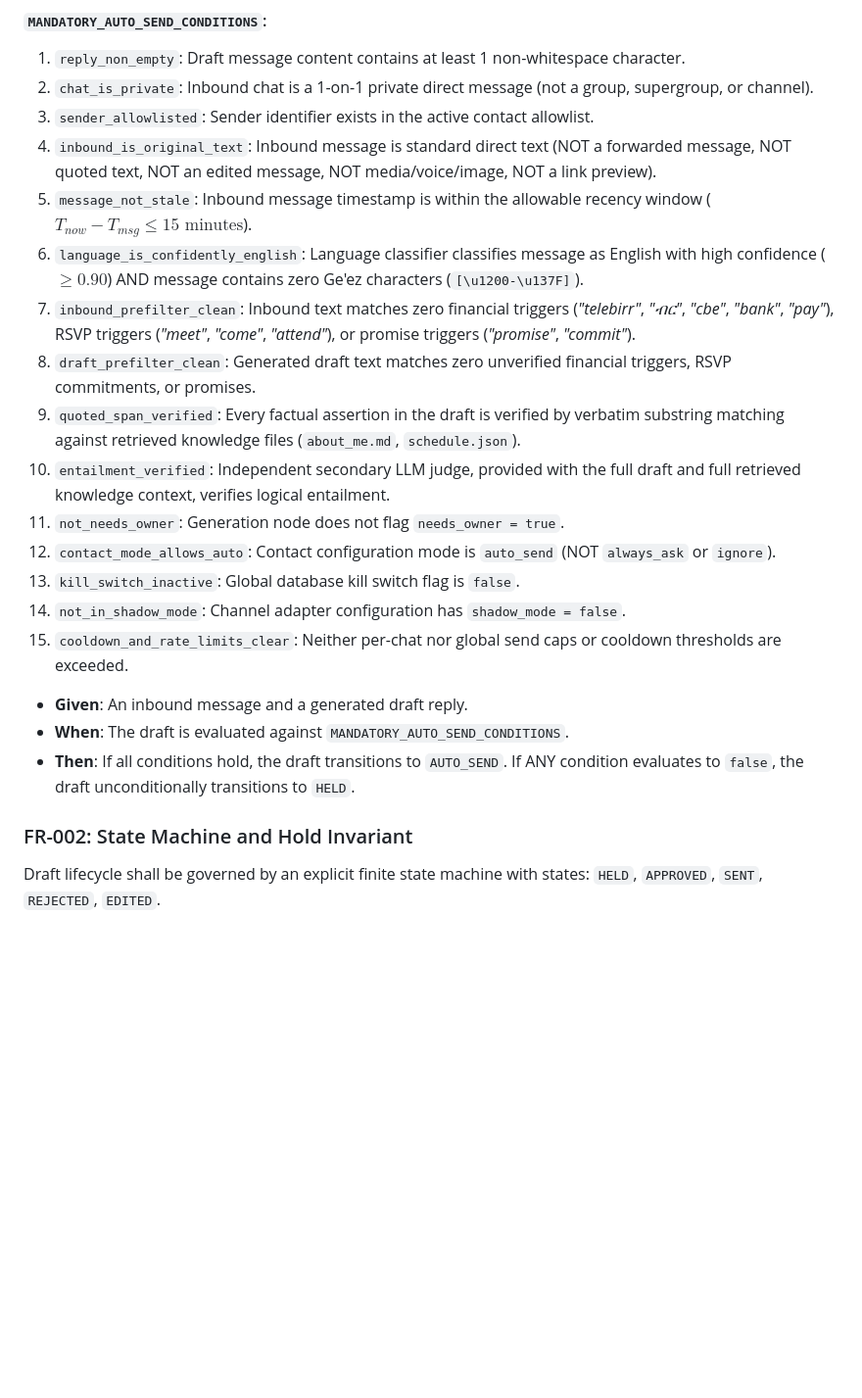
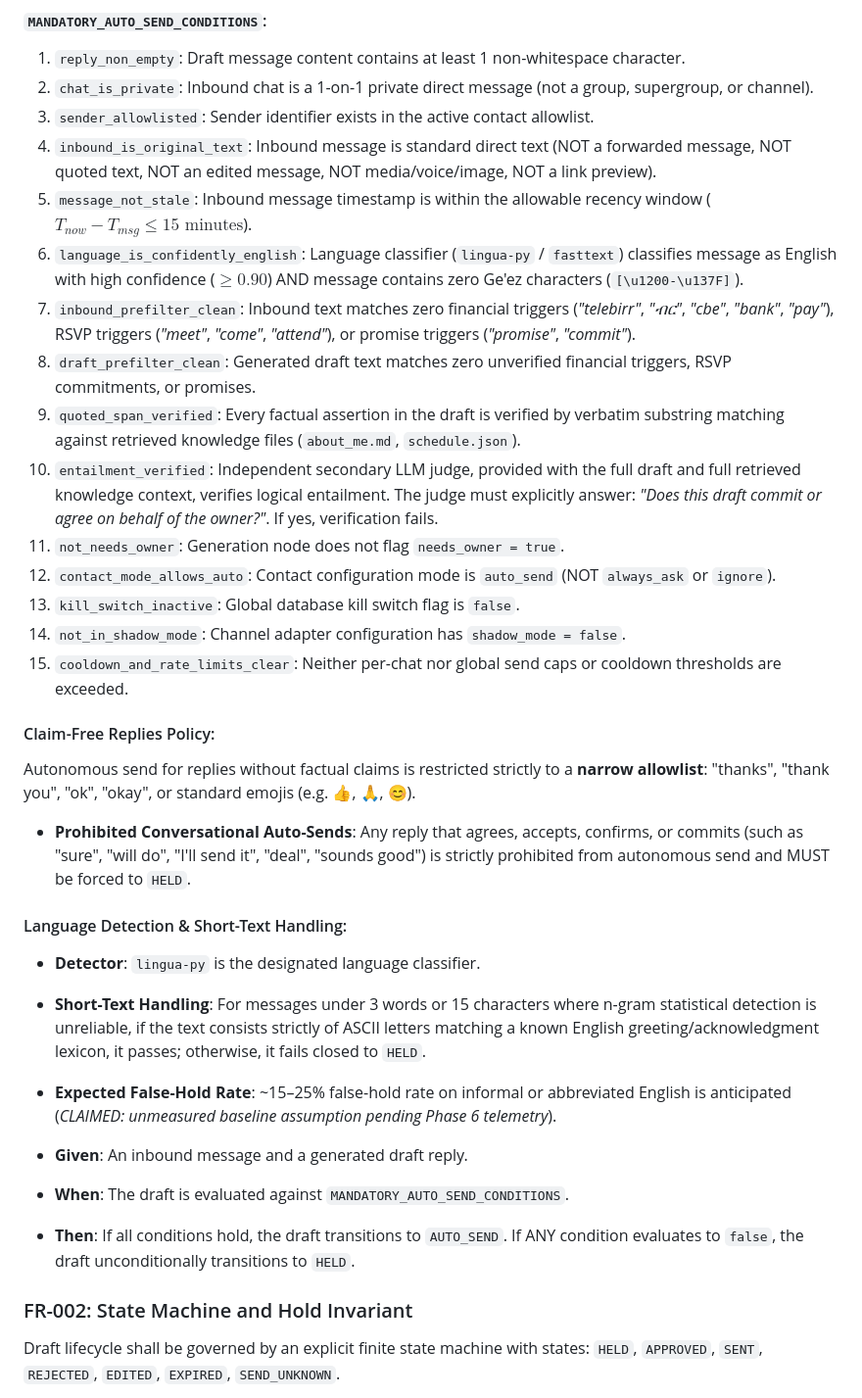
Before and after one commit to Natnael-Dev/ghostreply, a Markdown page: docs/SPEC.md, the part around one of its changes. Shown at 98% size. Rendered like a GitHub page; blank space fills up the shorter version.

Commit message:
refine fr-001 claim-free allowlist and fr-002 terminal states in spec

````diff
--- a/docs/SPEC.md
+++ b/docs/SPEC.md
@@ -68,16 +68,25 @@ The system shall autonomously transmit a reply if and only if EVERY condition in
 3. `sender_allowlisted`: Sender identifier exists in the active contact allowlist.
 4. `inbound_is_original_text`: Inbound message is standard direct text (NOT a forwarded message, NOT quoted text, NOT an edited message, NOT media/voice/image, NOT a link preview).
 5. `message_not_stale`: Inbound message timestamp is within the allowable recency window ($T_{now} - T_{msg} \le 15\text{ minutes}$).
-6. `language_is_confidently_english`: Language classifier classifies message as English with high confidence ($\ge 0.90$) AND message contains zero Ge'ez characters (`[\u1200-\u137F]`).
+6. `language_is_confidently_english`: Language classifier (`lingua-py` / `fasttext`) classifies message as English with high confidence ($\ge 0.90$) AND message contains zero Ge'ez characters (`[\u1200-\u137F]`).
 7. `inbound_prefilter_clean`: Inbound text matches zero financial triggers (*"telebirr"*, *"ብር"*, *"cbe"*, *"bank"*, *"pay"*), RSVP triggers (*"meet"*, *"come"*, *"attend"*), or promise triggers (*"promise"*, *"commit"*).
 8. `draft_prefilter_clean`: Generated draft text matches zero unverified financial triggers, RSVP commitments, or promises.
 9. `quoted_span_verified`: Every factual assertion in the draft is verified by verbatim substring matching against retrieved knowledge files (`about_me.md`, `schedule.json`).
-10. `entailment_verified`: Independent secondary LLM judge, provided with the full draft and full retrieved knowledge context, verifies logical entailment.
+10. `entailment_verified`: Independent secondary LLM judge, provided with the full draft and full retrieved knowledge context, verifies logical entailment. The judge must explicitly answer: *"Does this draft commit or agree on behalf of the owner?"*. If yes, verification fails.
 11. `not_needs_owner`: Generation node does not flag `needs_owner = true`.
 12. `contact_mode_allows_auto`: Contact configuration mode is `auto_send` (NOT `always_ask` or `ignore`).
 13. `kill_switch_inactive`: Global database kill switch flag is `false`.
 14. `not_in_shadow_mode`: Channel adapter configuration has `shadow_mode = false`.
 15. `cooldown_and_rate_limits_clear`: Neither per-chat nor global send caps or cooldown thresholds are exceeded.
+
+#### Claim-Free Replies Policy:
+Autonomous send for replies without factual claims is restricted strictly to a **narrow allowlist**: "thanks", "thank you", "ok", "okay", or standard emojis (e.g. 👍, 🙏, 😊).
+- **Prohibited Conversational Auto-Sends**: Any reply that agrees, accepts, confirms, or commits (such as "sure", "will do", "I'll send it", "deal", "sounds good") is strictly prohibited from autonomous send and MUST be forced to `HELD`.
+
+#### Language Detection & Short-Text Handling:
+- **Detector**: `lingua-py` is the designated language classifier.
+- **Short-Text Handling**: For messages under 3 words or 15 characters where n-gram statistical detection is unreliable, if the text consists strictly of ASCII letters matching a known English greeting/acknowledgment lexicon, it passes; otherwise, it fails closed to `HELD`.
+- **Expected False-Hold Rate**: ~15–25% false-hold rate on informal or abbreviated English is anticipated (*CLAIMED: unmeasured baseline assumption pending Phase 6 telemetry*).
 
 - **Given**: An inbound message and a generated draft reply.
 - **When**: The draft is evaluated against `MANDATORY_AUTO_SEND_CONDITIONS`.
@@ -85,7 +94,7 @@ The system shall autonomously transmit a reply if and only if EVERY condition in
 
 ### FR-002: State Machine and Hold Invariant
 Draft lifecycle shall be governed by an explicit finite state machine with states:
-`HELD`, `APPROVED`, `SENT`, `REJECTED`, `EDITED`.
+`HELD`, `APPROVED`, `SENT`, `REJECTED`, `EDITED`, `EXPIRED`, `SEND_UNKNOWN`.
 
 ```mermaid
 stateDiagram-v2
````
Also changed, not shown: other parts of docs/SPEC.md (+15 -3 lines).
